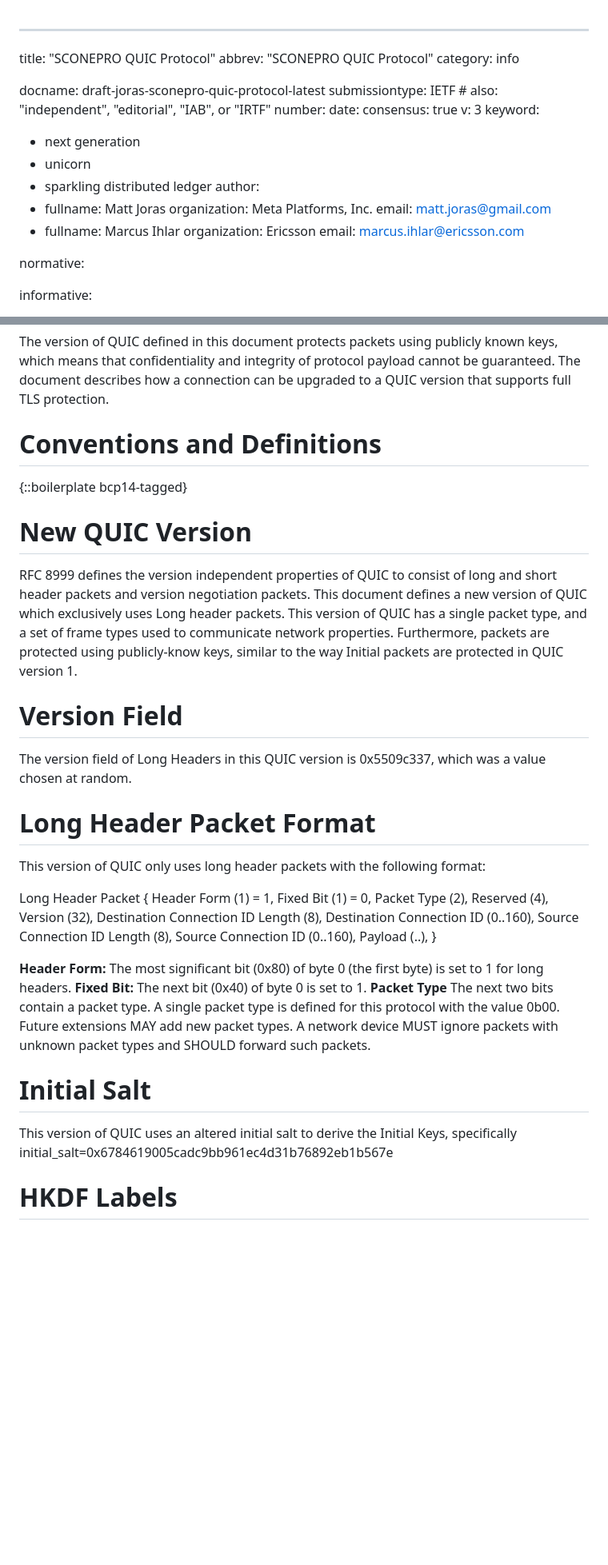
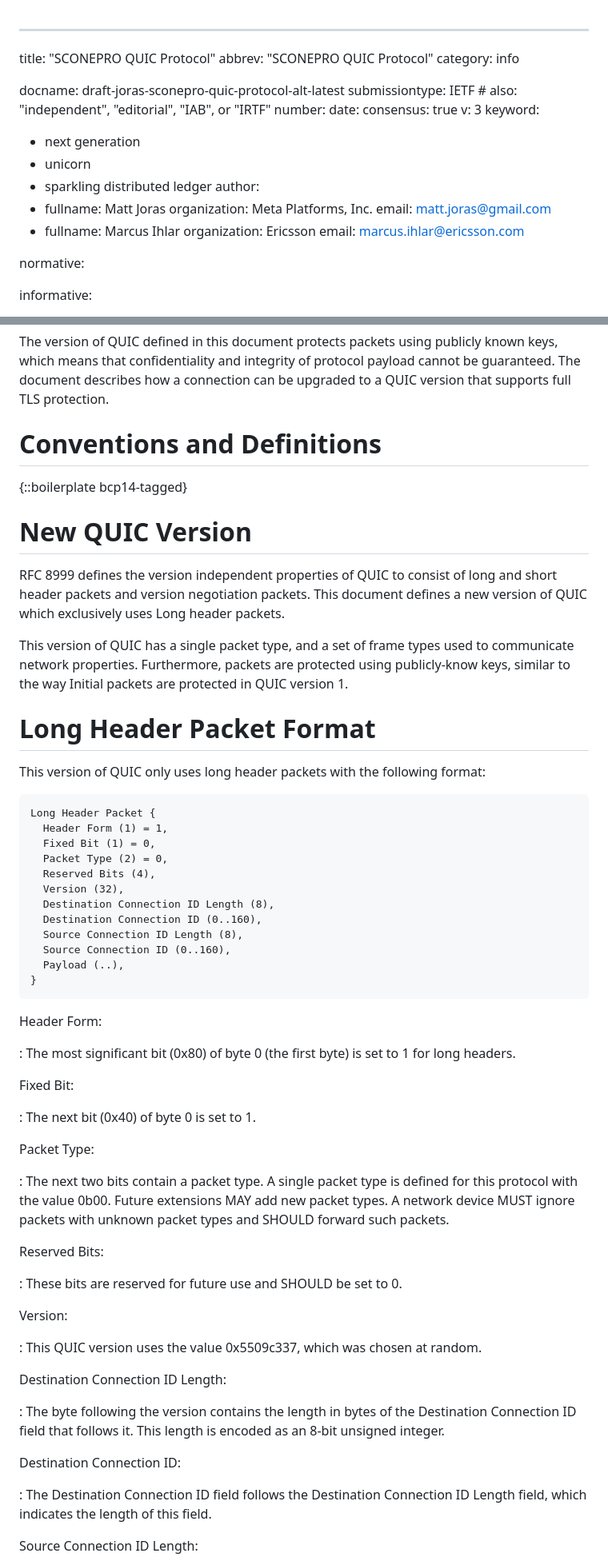
Before and after one commit to mjoras/sconepro-quic-protocol, a Markdown page: draft-joras-sconepro-quic-protocol-alt.md, 2 parts joined by grey strips. Shown at 80% size. Rendered like a GitHub page; blank space fills up the shorter version.

```diff
--- a/draft-joras-sconepro-quic-protocol-alt.md
+++ b/draft-joras-sconepro-quic-protocol-alt.md
@@ -1,27 +1,27 @@
 ---
-
 title: "SCONEPRO QUIC Protocol"
 abbrev: "SCONEPRO QUIC Protocol"
 category: info
 
-docname: draft-joras-sconepro-quic-protocol-latest
-submissiontype: IETF # also: "independent", "editorial", "IAB", or "IRTF"
+docname: draft-joras-sconepro-quic-protocol-alt-latest
+submissiontype: IETF  # also: "independent", "editorial", "IAB", or "IRTF"
 number:
 date:
 consensus: true
 v: 3
 keyword:
-
-- next generation
-- unicorn
-- sparkling distributed ledger
-  author:
-- fullname: Matt Joras
-  organization: Meta Platforms, Inc.
-  email: matt.joras@gmail.com
-- fullname: Marcus Ihlar
-  organization: Ericsson
-  email: marcus.ihlar@ericsson.com
+ - next generation
+ - unicorn
+ - sparkling distributed ledger
+author:
+ -
+    fullname: Matt Joras
+    organization: Meta Platforms, Inc.
+    email: matt.joras@gmail.com
+ -
+    fullname: Marcus Ihlar
+    organization: Ericsson
+    email: marcus.ihlar@ericsson.com
 
 normative:
 
@@ -57,6 +58,7 @@ known keys, which means that confidentiality and integrity of protocol payload
 cannot be guaranteed. The document describes how a connection can be upgraded
 to a QUIC version that supports full TLS protection.
 
+
 # Conventions and Definitions
 
 {::boilerplate bcp14-tagged}
@@ -66,45 +68,65 @@ to a QUIC version that supports full TLS protection.
 RFC 8999 defines the version independent properties of QUIC to consist of
 long and short header packets and version negotiation packets. This document
 defines a new version of QUIC which exclusively uses Long header packets.
+
 This version of QUIC has a single packet type, and a set of frame types
 used to communicate network properties. Furthermore, packets are protected
 using publicly-know keys, similar to the way Initial packets are protected
 in QUIC version 1.
 
-# Version Field
-
-The version field of Long Headers in this QUIC version is 0x5509c337, which was
-a value chosen at random.
-
 # Long Header Packet Format
 
 This version of QUIC only uses long header packets with the following format:
 
+~~~~~
 Long Header Packet {
-Header Form (1) = 1,
-Fixed Bit (1) = 0,
-Packet Type (2),
-Reserved (4),
-Version (32),
-Destination Connection ID Length (8),
-Destination Connection ID (0..160),
-Source Connection ID Length (8),
-Source Connection ID (0..160),
-Payload (..),
+  Header Form (1) = 1,
+  Fixed Bit (1) = 0,
+  Packet Type (2) = 0,
+  Reserved Bits (4),
+  Version (32),
+  Destination Connection ID Length (8),
+  Destination Connection ID (0..160),
+  Source Connection ID Length (8),
+  Source Connection ID (0..160),
+  Payload (..),
 }
+~~~~~
 
-**Header Form:** The most significant bit (0x80) of byte 0 (the first byte) is
+Header Form:
+
+: The most significant bit (0x80) of byte 0 (the first byte) is
 set to 1 for long headers.
-**Fixed Bit:** The next bit (0x40) of byte 0 is set to 1.
-**Packet Type** The next two bits contain a packet type. A single packet type
+
+Fixed Bit:
+
+: The next bit (0x40) of byte 0 is set to 1.
+
+Packet Type:
+
+: The next two bits contain a packet type. A single packet type
 is defined for this protocol with the value 0b00. Future extensions MAY add
 new packet types. A network device MUST ignore packets with unknown packet
 types and SHOULD forward such packets.
 
-# Initial Salt
+Reserved Bits:
 
-This version of QUIC uses an altered initial salt to derive the Initial Keys,
-specifically initial_salt=0x6784619005cadc9bb961ec4d31b76892eb1b567e
+: These bits are reserved for future use and SHOULD be set to 0.
 
-# HKDF Labels
+Version:
 
+: This QUIC version uses the value 0x5509c337, which was chosen at random.
+
+Destination Connection ID Length:
+
+: The byte following the version contains the length in bytes of the Destination
+  Connection ID field that follows it.  This length is encoded as an 8-bit
+  unsigned integer.
+
+Destination Connection ID:
+
+: The Destination Connection ID field follows the Destination Connection ID
+  Length field, which indicates the length of this field.
+
+Source Connection ID Length:
+
```
Also changed, not shown: other parts of draft-joras-sconepro-quic-protocol-alt.md (+100 -10 lines).
